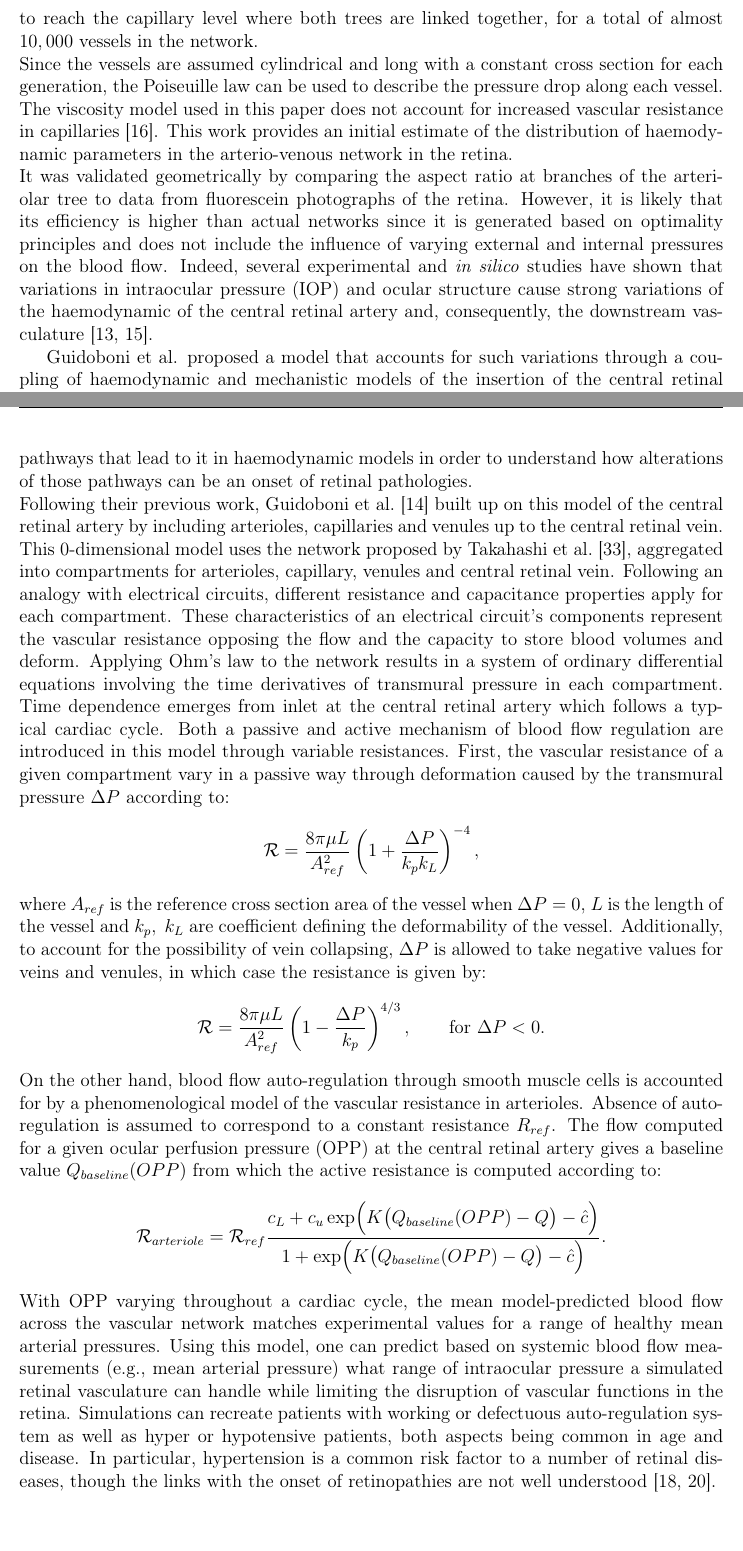
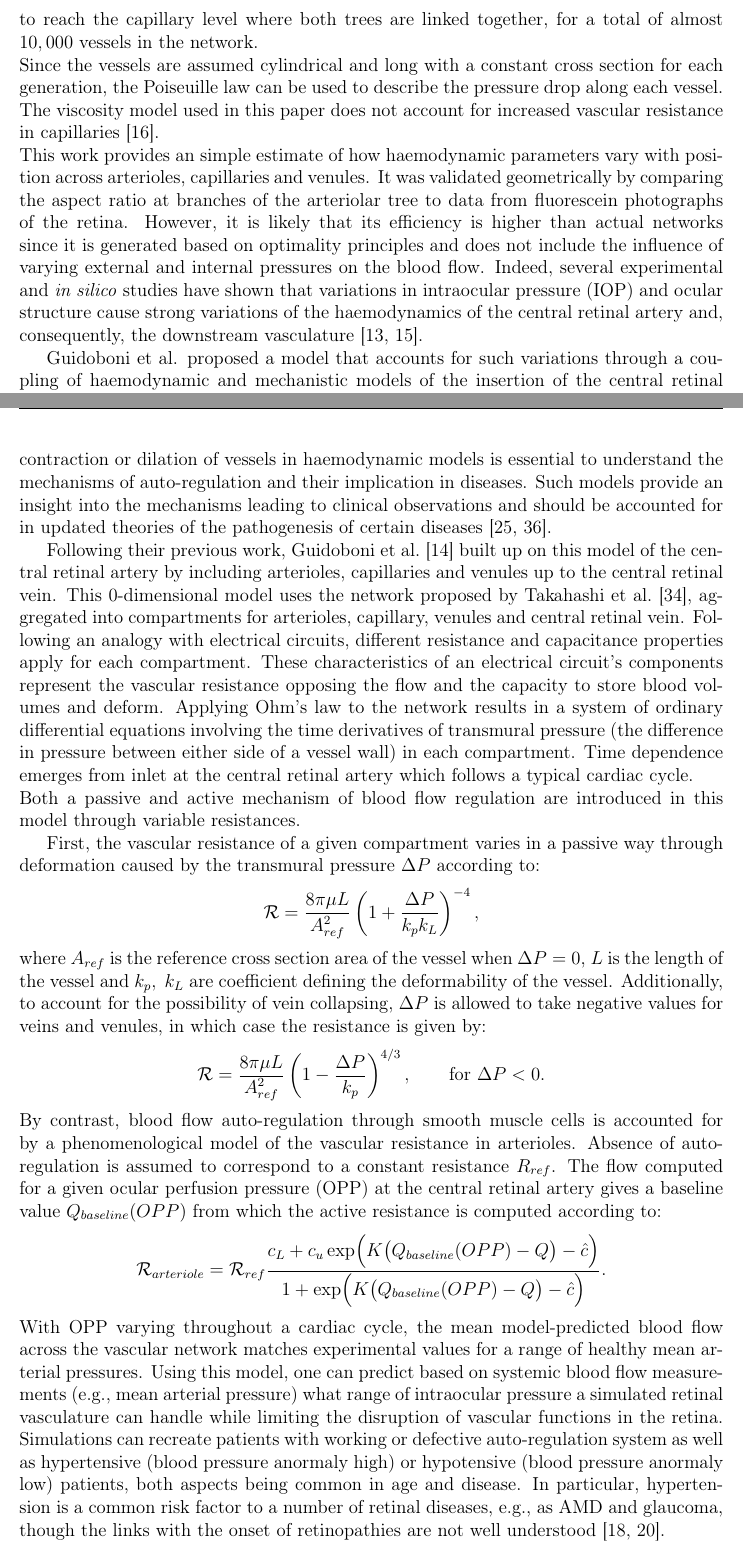
Before and after one commit to remihndz/Review-Paper-Progress-in-Biomedical-Engineering, a LaTeX document (5_Haemodynamics_nAMD_DR/Haemodynamics_nAMD_DR.tex): two parts of pages 6 and 7 of 13, joined at a grey line, cut so that both start at the same text. Compiled offline with pdfLaTeX.

Commit message:
Edited according to Paul's comments the subsection on healthy retina

```diff
--- a/5_Haemodynamics_nAMD_DR/Haemodynamics_nAMD_DR.tex
+++ b/5_Haemodynamics_nAMD_DR/Haemodynamics_nAMD_DR.tex
@@ -3,6 +3,7 @@
 
 \usepackage[utf8]{inputenc}
 \usepackage[T1]{fontenc}
+\usepackage{indentfirst}
 \usepackage{amsmath}
 \usepackage{amsfonts}
 \usepackage{amssymb}
@@ -189,11 +190,12 @@ The exponent $\gamma$ was determined theoretically by Murray to be equal to $3$,
 After branching dichotomously fourteen times, each of the terminal arterioles sprout four capillaries of fixed homogeneous caliber.
 The venous tree is created symmetrically, starting from the central retinal vein to reach the capillary level where both trees are linked together, for a total of almost $10,000$ vessels in the network.\\
 Since the vessels are assumed cylindrical and long with a constant cross section for each generation, the Poiseuille law can be used to describe the pressure drop along each vessel.
-The viscosity model used in this paper does not account for increased vascular resistance in capillaries~\cite{Haynes_1960}.
-This work provides an initial estimate of the distribution of haemodynamic parameters in the arterio-venous network in the retina. \\
+The viscosity model used in this paper does not account for increased vascular resistance in capillaries~\cite{Haynes_1960}. \\
+% This work provides an initial estimate of the distribution of haemodynamic parameters in the arterio-venous network in the retina. \\
+This work provides an simple estimate of how haemodynamic parameters vary with position across arterioles, capillaries and venules.
 It was validated geometrically by comparing the aspect ratio at branches of the arteriolar tree to data from fluorescein photographs of the retina.
 However, it is likely that its efficiency is higher than actual networks since it is generated based on optimality principles and does not include the influence of varying external and internal pressures on the blood flow.
-Indeed, several experimental and \textit{in silico} studies have shown that variations in intraocular pressure (IOP) and ocular structure cause strong variations of the haemodynamic of the central retinal artery and, consequently, the downstream vasculature~\cite{Guidoboni_2014, Harris_1996}.
+Indeed, several experimental and \textit{in silico} studies have shown that variations in intraocular pressure (IOP) and ocular structure cause strong variations of the haemodynamics of the central retinal artery and, consequently, the downstream vasculature~\cite{Guidoboni_2014, Harris_1996}.
 
 Guidoboni et al. proposed a model that accounts for such variations through a coupling of haemodynamic and mechanistic models of the insertion of the central retinal artery into the retina~\cite{Guidoboni_2014}.
 The central retinal artery travels in the optic nerve canal to enter the retina and is subject to two opposing forces: the cerebrospinal fluid pressure and the intraocular pressure.
@@ -213,15 +215,19 @@ Due to the changes in structure and function of the blood vessels and the tissue
 These conditions are ideal for the onset of neovascularisation and edema.
 For a detailed review of blood flow in the retina and its regulation in health and disease, see~\cite{Pournaras_2008} and references therein.
 While experiments show the importance of blood flow regulation in the retina, the effects of individual regulatory pathways are difficult to investigate \textit{in vivo}.
-Therefore, it is essential to include auto-regulation and the signaling pathways that lead to it in haemodynamic models in order to understand how alterations of those pathways can be an onset of retinal pathologies.\\
+Therefore, including auto-regulation and the signaling pathways that lead to the contraction or dilation of vessels in haemodynamic models is essential to understand the mechanisms of auto-regulation and their implication in diseases.
+Such models provide an insight into the mechanisms leading to clinical observations and should be accounted for in updated theories of the pathogenesis of certain diseases~\cite{Petersen_2019, Wang_2014}.
+
 Following their previous work, Guidoboni et al.~\cite{Guidoboni_2014b} built up on this model of the central retinal artery by including arterioles, capillaries and venules up to the central retinal vein.
 This 0-dimensional model uses the network proposed by Takahashi et al.~\cite{Takahashi_2009}, aggregated into compartments for arterioles, capillary, venules and central retinal vein.
 Following an analogy with electrical circuits, different resistance and capacitance properties apply for each compartment.
 These characteristics of an electrical circuit's components represent the vascular resistance opposing the flow and the capacity to store blood volumes and deform.
-Applying Ohm's law to the network results in a system of ordinary differential equations involving the time derivatives of transmural pressure in each compartment.
-Time dependence emerges from inlet at the central retinal artery which follows a typical cardiac cycle.
+Applying Ohm's law to the network results in a system of ordinary differential equations involving the time derivatives of transmural pressure (the difference in pressure between either side of a vessel wall) in each compartment.
+Time dependence emerges from inlet at the central retinal artery which follows a typical cardiac cycle.\\
 Both a passive and active mechanism of blood flow regulation are introduced in this model through variable resistances.
-First, the vascular resistance of a given compartment vary in a passive way through deformation caused by the transmural pressure $\Delta P$ according to:
+
+
+First, the vascular resistance of a given compartment varies in a passive way through deformation caused by the transmural pressure $\Delta P$ according to:
 \begin{equation*}
   \label{eq:PassiveVariableResistance}
   \mathcal{R} = \frac{8\pi\mu L}{A^2_{ref}}\left(1+\frac{\Delta P}{k_pk_L}\right)^{-4},
@@ -232,7 +238,7 @@ Additionally, to account for the possibility of vein collapsing, $\Delta P$ is a
   \label{eq:PassiveVariableResistanceCollapse}
   \mathcal{R} = \frac{8\pi\mu L}{A^2_{ref}}\left(1-\frac{\Delta P}{k_p}\right)^{4/3},\qquad \text{for } \Delta P<0.
 \end{equation*}
-On the other hand, blood flow auto-regulation through smooth muscle cells is accounted for by a phenomenological model of the vascular resistance in arterioles.
+By contrast, blood flow auto-regulation through smooth muscle cells is accounted for by a phenomenological model of the vascular resistance in arterioles.
 Absence of auto-regulation is assumed to correspond to a constant resistance $R_{ref}$.
 The flow computed for a given ocular perfusion pressure (OPP) at the central retinal artery gives a baseline value $Q_{baseline}(OPP)$ from which the active resistance is computed according to:
 \begin{equation*}
@@ -241,5 +247,5 @@ The flow computed for a given ocular perfusion pressure (OPP) at the central ret
 \end{equation*}
 With OPP varying throughout a cardiac cycle, the mean model-predicted blood flow across the vascular network matches experimental values for a range of healthy mean arterial pressures.
 Using this model, one can predict based on systemic blood flow measurements (e.g., mean arterial pressure) what range of intraocular pressure a simulated retinal vasculature can handle while limiting the disruption of vascular functions in the retina.
-Simulations can recreate patients with working or defectuous auto-regulation system as well as hyper or hypotensive patients, both aspects being common in age and disease.
-In particular, hypertension is a common risk factor to a number of retinal diseases, though the links with the onset of retinopathies are not well understood~\cite{Klein_2004, Leeman_2019}.\\
+Simulations can recreate patients with working or defective auto-regulation system as well as hypertensive (blood pressure anormaly high) or hypotensive (blood pressure anormaly low) patients, both aspects being common in age and disease.
+In particular, hypertension is a common risk factor to a number of retinal diseases, e.g., as AMD and glaucoma, though the links with the onset of retinopathies are not well understood~\cite{Klein_2004, Leeman_2019}.
```
Also changed, not shown: 5_Haemodynamics_nAMD_DR/Haemodynamics_nAMD_DR.bib (+26 -0 lines), 5_Haemodynamics_nAMD_DR/Haemodynamics_nAMD_DR.tex (15 more changed lines).
